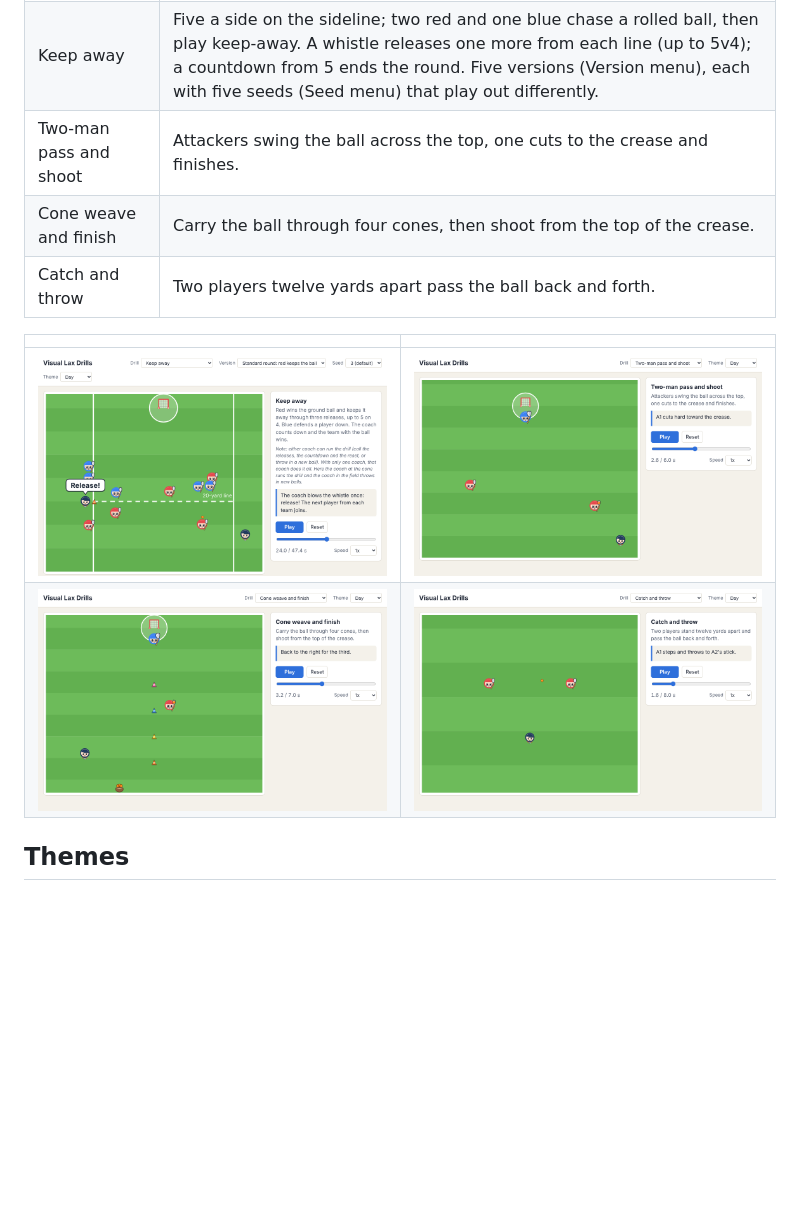
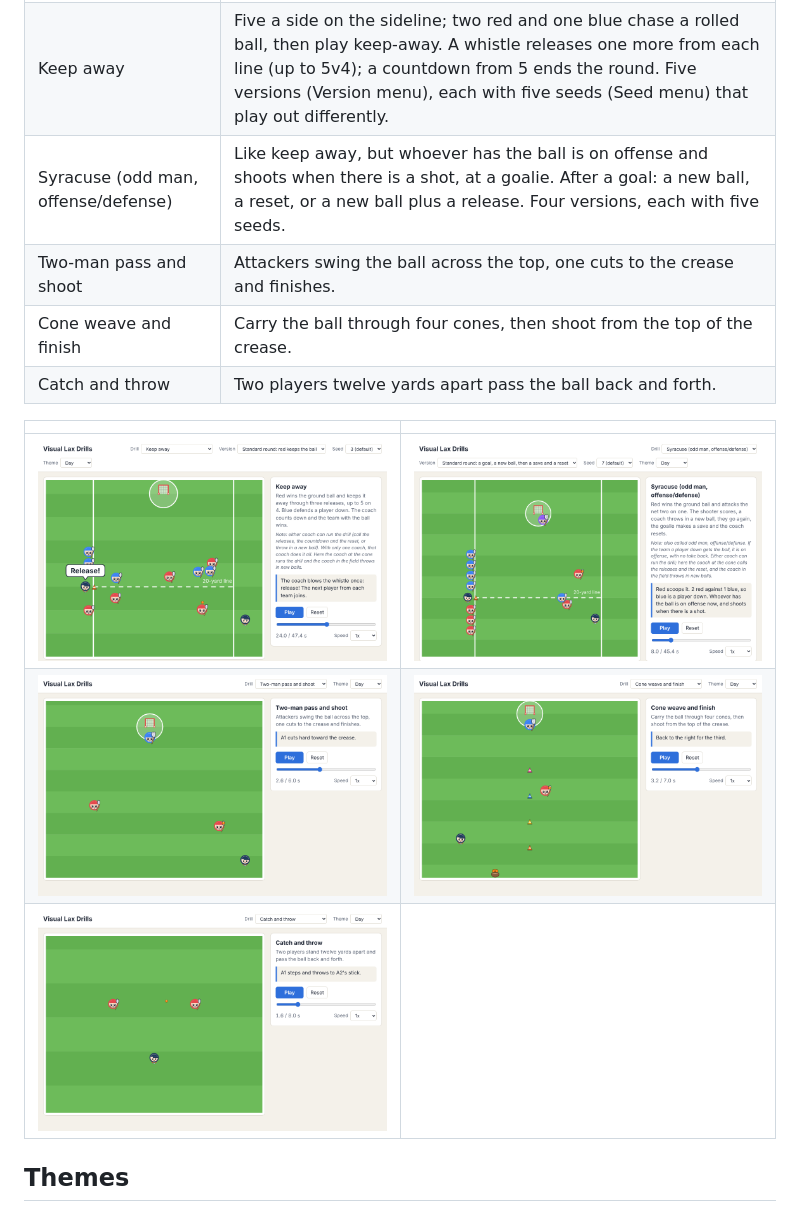
Before and after one commit to vibecoder-1z3r0/visual-lax-drills, a Markdown page: README.md, the part around the change. Drawn GitHub-style; pictures changed too: docs/screenshots/odd-man.png; blank space fills up the shorter version.

```diff
--- a/README.md
+++ b/README.md
@@ -18,14 +18,16 @@ out, scoops one, rolls it back to the coach on the run and rejoins the line, all
 |---|---|
 | Ground ball mania (the default) | A line of four scoops balls rolled out by the coach, one after another. |
 | Keep away | Five a side on the sideline; two red and one blue chase a rolled ball, then play keep-away. A whistle releases one more from each line (up to 5v4); a countdown from 5 ends the round. Five versions (Version menu), each with five seeds (Seed menu) that play out differently. |
+| Syracuse (odd man, offense/defense) | Like keep away, but whoever has the ball is on offense and shoots when there is a shot, at a goalie. After a goal: a new ball, a reset, or a new ball plus a release. Four versions, each with five seeds. |
 | Two-man pass and shoot | Attackers swing the ball across the top, one cuts to the crease and finishes. |
 | Cone weave and finish | Carry the ball through four cones, then shoot from the top of the crease. |
 | Catch and throw | Two players twelve yards apart pass the ball back and forth. |
 
 | | |
 |---|---|
-| ![Keep away](docs/screenshots/keep-away.png) | ![Two-man pass and shoot](docs/screenshots/two-man-shoot.png) |
-| ![Cone weave and finish](docs/screenshots/cone-weave.png) | ![Catch and throw](docs/screenshots/catch-and-throw.png) |
+| ![Keep away](docs/screenshots/keep-away.png) | ![Syracuse (odd man, offense/defense)](docs/screenshots/odd-man.png) |
+| ![Two-man pass and shoot](docs/screenshots/two-man-shoot.png) | ![Cone weave and finish](docs/screenshots/cone-weave.png) |
+| ![Catch and throw](docs/screenshots/catch-and-throw.png) | |
 
 ## Themes
 
```
Also changed, not shown: AGENTS.md (+7 -1 lines), session-logs/2026-11-21T0444Z.md (+12 -10 lines), 3 other files.
